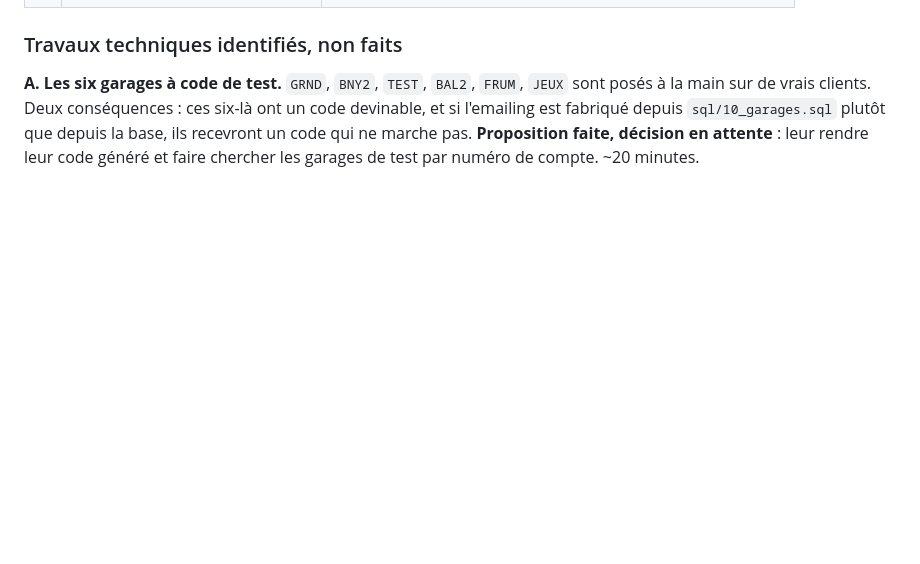
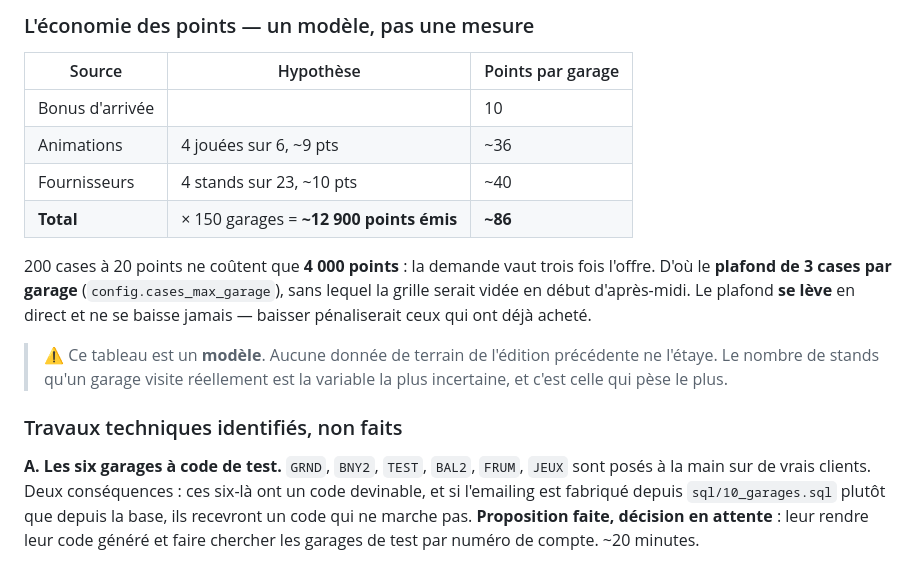
Before and after one commit to MarketBony/Forum-2026, a Markdown page: CONTEXTE.md, the part around one of its changes. Rendered like a GitHub page; blank space fills up the shorter version.

```diff
--- a/CONTEXTE.md
+++ b/CONTEXTE.md
@@ -516,3 +587,20 @@ halle, le rendu sur téléphone étroit de la présentation : tout ce qui n'a pa
+### L'économie des points — un modèle, pas une mesure
+
+| Source | Hypothèse | Points par garage |
+|---|---|---|
+| Bonus d'arrivée | | 10 |
+| Animations | 4 jouées sur 6, ~9 pts | ~36 |
+| Fournisseurs | 4 stands sur 23, ~10 pts | ~40 |
+| **Total** | × 150 garages = **~12 900 points émis** | **~86** |
+
+200 cases à 20 points ne coûtent que **4 000 points** : la demande vaut trois fois
+l'offre. D'où le **plafond de 3 cases par garage** (`config.cases_max_garage`),
+sans lequel la grille serait vidée en début d'après-midi. Le plafond **se lève**
+en direct et ne se baisse jamais — baisser pénaliserait ceux qui ont déjà acheté.
+
+> ⚠️ Ce tableau est un **modèle**. Aucune donnée de terrain de l'édition
+> précédente ne l'étaye. Le nombre de stands qu'un garage visite réellement est
+> la variable la plus incertaine, et c'est celle qui pèse le plus.
 
 ### Travaux techniques identifiés, non faits
 
```
Also changed, not shown: other parts of CONTEXTE.md (+75 -4 lines).
